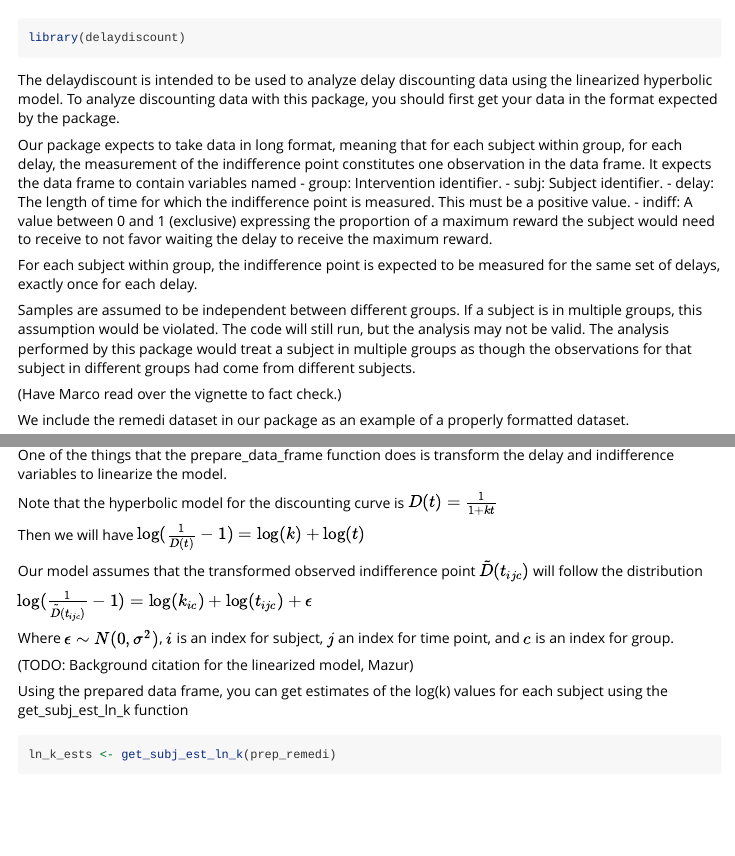
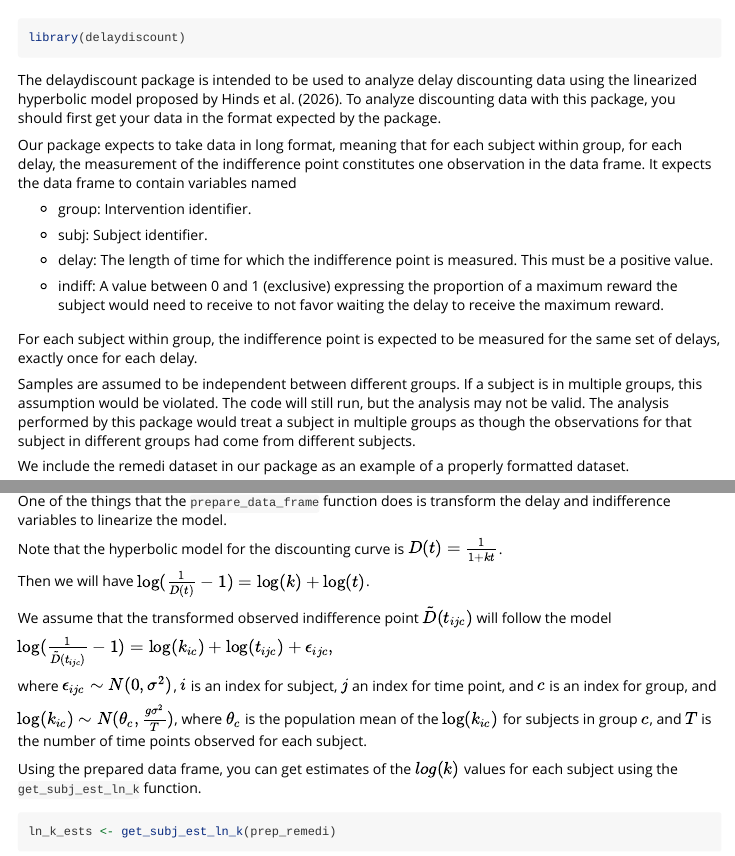
Before and after one commit to davideh-vt/delaydiscount, an R Markdown document (vignettes/delaydiscount.Rmd): the page in a window 1100 px wide, from 60 px down, and a second part further down, joined at a grey line. Rendered offline with R 4.5, knitr and Pandoc, with nearby package versions; some code elsewhere in the file could not run offline; common packages that the code uses without loading them are loaded.

Commit message:
Update vignette, add authorship credits

````diff
--- a/vignettes/delaydiscount.Rmd
+++ b/vignettes/delaydiscount.Rmd
@@ -18,27 +18,29 @@ knitr::opts_chunk$set(
 library(delaydiscount)
 ```
 
-The delaydiscount is intended to be used to analyze delay discounting data using
-the linearized hyperbolic model. To analyze discounting data with this package,
+The delaydiscount package is intended to be used to analyze delay discounting data using
+the linearized hyperbolic model proposed by Hinds et al. (2026). To analyze discounting data with this package,
 you should first get your data in the format expected by the package.
 
 Our package expects to take data in long format, meaning that for each subject
 within group, for each delay, the measurement of the indifference point
 constitutes one observation in the data frame. It expects the data frame to contain
 variables named
- - group: Intervention identifier.
- - subj: Subject identifier.
- - delay: The length of time for which the indifference point is measured.
+
+* group: Intervention identifier.
+
+* subj: Subject identifier.
+
+* delay: The length of time for which the indifference point is measured.
  This must be a positive value.
- - indiff: A value between 0 and 1 (exclusive) expressing the proportion of a
+
+* indiff: A value between 0 and 1 (exclusive) expressing the proportion of a
  maximum reward the subject would need to receive to not favor waiting the delay
  to receive the maximum reward.
 
 For each subject within group, the indifference point is expected to be measured for the same set of delays, exactly once for each delay.
 
 Samples are assumed to be independent between different groups. If a subject is in multiple groups, this assumption would be violated. The code will still run, but the analysis may not be valid. The analysis performed by this package would treat a subject in multiple groups as though the observations for that subject in different groups had come from different subjects.
-
-(Have Marco read over the vignette to fact check.)
 
 We include the remedi dataset in our package as an example of a properly formatted dataset.
 
@@ -54,23 +56,23 @@ calculations for our other functions.
 prep_remedi <- prepare_data_frame(remedi)
 ```
 
-One of the things that the prepare_data_frame function does is transform the delay
+One of the things that the `prepare_data_frame` function does is transform the delay
 and indifference variables to linearize the model.
 
-Note that the hyperbolic model for the discounting curve is $D(t) = \frac{1}{1+kt}$
+Note that the hyperbolic model for the discounting curve is $D(t) = \frac{1}{1+kt}$.
 
-Then we will have $\log(\frac{1}{D(t)} - 1) = \log(k) + \log(t)$
+Then we will have $\log(\frac{1}{D(t)} - 1) = \log(k) + \log(t)$.
 
-Our model assumes that the transformed observed indifference point $\tilde D(t_{ijc})$ will follow the distribution
+We assume that the transformed observed indifference point $\tilde D(t_{ijc})$ will follow the model
 
-$\log(\frac{1}{\tilde D(t_{ijc})} - 1) = \log(k_{ic}) + \log(t_{ijc}) + \epsilon$
+$\log(\frac{1}{\tilde D(t_{ijc})} - 1) = \log(k_{ic}) + \log(t_{ijc}) + \epsilon_{ijc},$
 
-Where $\epsilon \sim N(0, \sigma^2)$, $i$ is an index for subject, $j$ an index for time point, and $c$ is an index for group.
+where $\epsilon_{ijc} \sim N(0, \sigma^2)$, $i$ is an index for subject, $j$ an index for time point, and $c$ is an index for group, and
 
-(TODO: Background citation for the linearized model, Mazur)
+$\log(k_{ic}) \sim N(\theta_c, \frac{g\sigma^2}{T})$, where $\theta_c$ is the population mean of the $\log(k_{ic})$ for subjects in group $c$, and $T$ is the number of time points observed for each subject.
 
-Using the prepared data frame, you can get estimates of the log(k) values for
-each subject using the get_subj_est_ln_k function
+Using the prepared data frame, you can get estimates of the $log(k)$ values for
+each subject using the `get_subj_est_ln_k` function.
 
 ```{r}
 ln_k_ests <- get_subj_est_ln_k(prep_remedi)
````
Also changed, not shown: vignettes/delaydiscount.Rmd (22 more changed lines), 1 other file.
